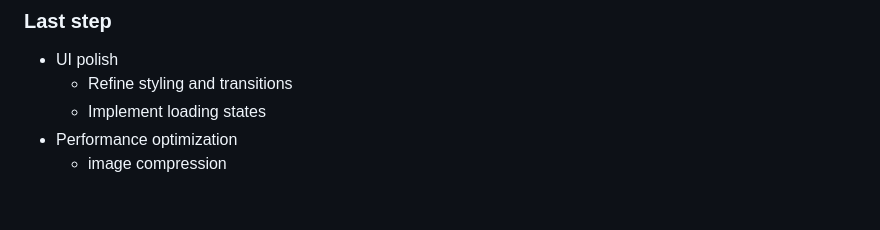
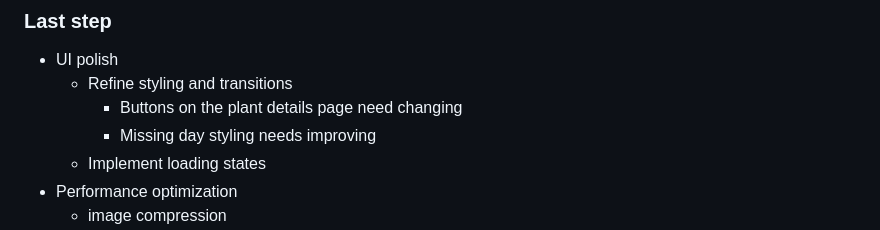
Before and after one commit to marius-grigaliunas/bloomer, a Markdown page: README.md, the part around the change. Rendered like a GitHub page; blank space fills up the shorter version.

Commit message:
updated the planning

```diff
--- a/README.md
+++ b/README.md
@@ -82,6 +82,8 @@
 
 - UI polish
   - Refine styling and transitions
+    - Buttons on the plant details page need changing
+    - Missing day styling needs improving
   - Implement loading states
 - Performance optimization
   - image compression
```
